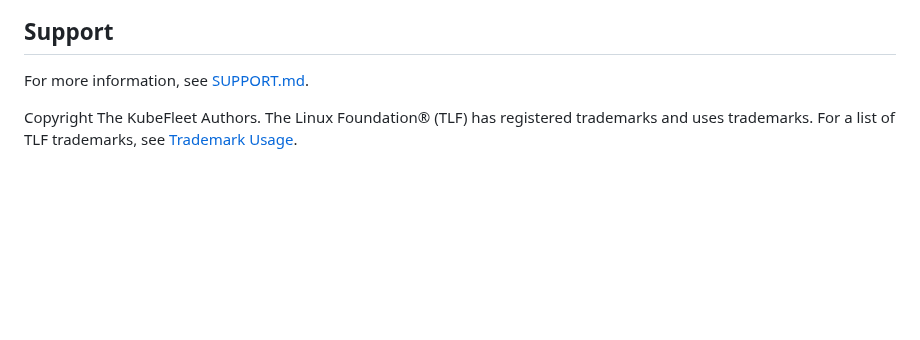
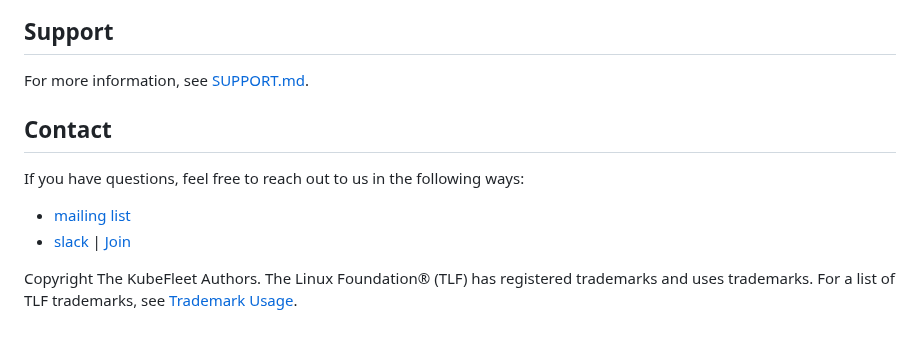
Before and after one commit to Azure/fleet, a Markdown page: README.md, the part around one of its changes. GitHub-like rendering; blank space fills up the shorter version.

```diff
--- a/README.md
+++ b/README.md
@@ -95,6 +23,14 @@ The [contribution guide](CONTRIBUTING.md) covers everything you need to know abo
 ## Support
 For more information, see [SUPPORT.md](SUPPORT.md).
 
+## Contact
+
+If you have questions, feel free to reach out to us in the following ways:
+
+- [mailing list](https://groups.google.com/g/kubefleet-dev)
+- [slack](https://cloud-native.slack.com/archives/C08KR7589R8) | [Join](https://slack.cncf.io/)
+
+
 [1]:  https://img.shields.io/github/v/release/Azure/fleet
 [2]:  https://goreportcard.com/badge/go.goms.io/fleet
 [3]:  https://goreportcard.com/report/go.goms.io/fleet
```
Also changed, not shown: other parts of README.md (+4 -78 lines), GOVERNANCE.md (added, +161 -0 lines), MAINTAINERS.md (+5 -9 lines), ROADMAP.md (+6 -2 lines), screenshots/cncf-logo.png (added).
